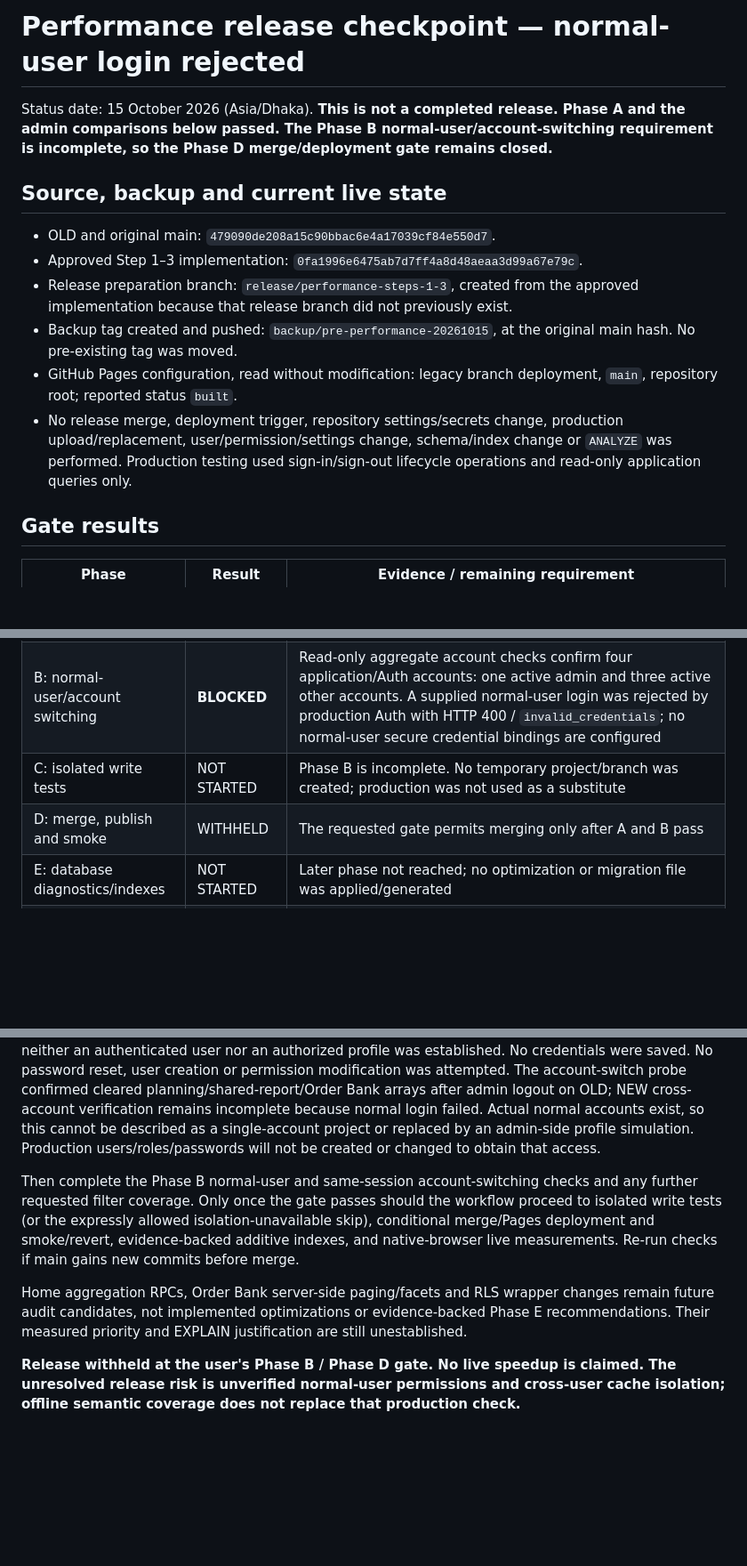
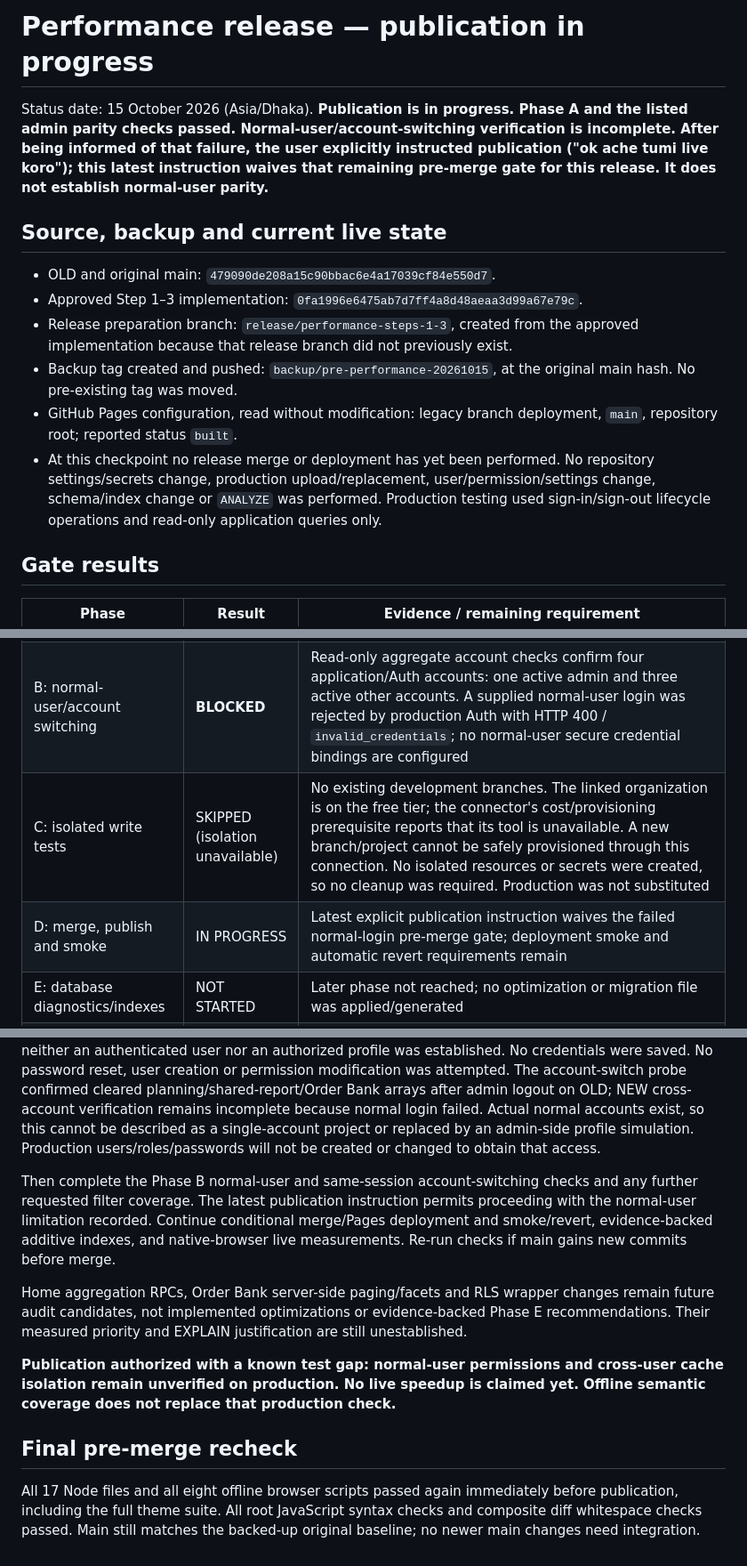
Before and after one commit to sayedsumon2025new/EKWL_Production_Planning_Dashboard, a Markdown page: FINAL_RELEASE_REPORT.md, 3 parts joined by grey strips. Shown at 89% size. Rendered like a GitHub page; blank space fills up the shorter version.

Commit message:
docs: record publication authorization and final release gates

```diff
--- a/FINAL_RELEASE_REPORT.md
+++ b/FINAL_RELEASE_REPORT.md
@@ -1,6 +1,6 @@
-# Performance release checkpoint — normal-user login rejected
+# Performance release — publication in progress
 
-Status date: 15 October 2026 (Asia/Dhaka). **This is not a completed release. Phase A and the admin comparisons below passed. The Phase B normal-user/account-switching requirement is incomplete, so the Phase D merge/deployment gate remains closed.**
+Status date: 15 October 2026 (Asia/Dhaka). **Publication is in progress. Phase A and the listed admin parity checks passed. Normal-user/account-switching verification is incomplete. After being informed of that failure, the user explicitly instructed publication ("ok ache tumi live koro"); this latest instruction waives that remaining pre-merge gate for this release. It does not establish normal-user parity.**
 
 ## Source, backup and current live state
 
@@ -9,7 +9,7 @@ Status date: 15 October 2026 (Asia/Dhaka). **This is not a completed release. Ph
 - Release preparation branch: `release/performance-steps-1-3`, created from the approved implementation because that release branch did not previously exist.
 - Backup tag created and pushed: `backup/pre-performance-20261015`, at the original main hash. No pre-existing tag was moved.
 - GitHub Pages configuration, read without modification: legacy branch deployment, `main`, repository root; reported status `built`.
-- No release merge, deployment trigger, repository settings/secrets change, production upload/replacement, user/permission/settings change, schema/index change or `ANALYZE` was performed. Production testing used sign-in/sign-out lifecycle operations and read-only application queries only.
+- At this checkpoint no release merge or deployment has yet been performed. No repository settings/secrets change, production upload/replacement, user/permission/settings change, schema/index change or `ANALYZE` was performed. Production testing used sign-in/sign-out lifecycle operations and read-only application queries only.
 
 ## Gate results
 
@@ -21,8 +21,8 @@ Status date: 15 October 2026 (Asia/Dhaka). **This is not a completed release. Ph
 | B: production access | PASS | Correct project accessed directly; explicit read-only SQL connection precheck; authenticated admin login to local OLD and NEW against production |
 | B: admin parity | PASS for listed checks | Real-data comparisons below, including a second planning selection and locally generated exports |
 | B: normal-user/account switching | **BLOCKED** | Read-only aggregate account checks confirm four application/Auth accounts: one active admin and three active other accounts. A supplied normal-user login was rejected by production Auth with HTTP 400 / `invalid_credentials`; no normal-user secure credential bindings are configured |
-| C: isolated write tests | NOT STARTED | Phase B is incomplete. No temporary project/branch was created; production was not used as a substitute |
-| D: merge, publish and smoke | WITHHELD | The requested gate permits merging only after A and B pass |
+| C: isolated write tests | SKIPPED (isolation unavailable) | No existing development branches. The linked organization is on the free tier; the connector's cost/provisioning prerequisite reports that its tool is unavailable. A new branch/project cannot be safely provisioned through this connection. No isolated resources or secrets were created, so no cleanup was required. Production was not substituted |
+| D: merge, publish and smoke | IN PROGRESS | Latest explicit publication instruction waives the failed normal-login pre-merge gate; deployment smoke and automatic revert requirements remain |
 | E: database diagnostics/indexes | NOT STARTED | Later phase not reached; no optimization or migration file was applied/generated |
 | F: deployed speed measurements | NOT RUN | Requires completed parity and deployment; no live speedup is claimed |
 
@@ -103,8 +103,12 @@ No code release has been merged, so no merge commit hash or release rollback com
 
 Verify an existing normal-user login in the dashboard, then configure its credentials securely (`EKWL_TEST_USER_EMAIL` and `EKWL_TEST_USER_PASSWORD`). The newly supplied credentials were tested without saving their values; production Auth rejected them with HTTP 400 / `invalid_credentials`, confirmed by an independent minimal native-browser authentication probe. After the user confirmed using the same credentials successfully, a further probe used the actual live GitHub Pages login form with a fresh browser context and native verified TLS. Its Auth token request again returned HTTP 400; neither an authenticated user nor an authorized profile was established. No credentials were saved. No password reset, user creation or permission modification was attempted. The account-switch probe confirmed cleared planning/shared-report/Order Bank arrays after admin logout on OLD; NEW cross-account verification remains incomplete because normal login failed. Actual normal accounts exist, so this cannot be described as a single-account project or replaced by an admin-side profile simulation. Production users/roles/passwords will not be created or changed to obtain that access.
 
-Then complete the Phase B normal-user and same-session account-switching checks and any further requested filter coverage. Only once the gate passes should the workflow proceed to isolated write tests (or the expressly allowed isolation-unavailable skip), conditional merge/Pages deployment and smoke/revert, evidence-backed additive indexes, and native-browser live measurements. Re-run checks if main gains new commits before merge.
+Then complete the Phase B normal-user and same-session account-switching checks and any further requested filter coverage. The latest publication instruction permits proceeding with the normal-user limitation recorded. Continue conditional merge/Pages deployment and smoke/revert, evidence-backed additive indexes, and native-browser live measurements. Re-run checks if main gains new commits before merge.
 
 Home aggregation RPCs, Order Bank server-side paging/facets and RLS wrapper changes remain future audit candidates, not implemented optimizations or evidence-backed Phase E recommendations. Their measured priority and EXPLAIN justification are still unestablished.
 
-**Release withheld at the user's Phase B / Phase D gate. No live speedup is claimed. The unresolved release risk is unverified normal-user permissions and cross-user cache isolation; offline semantic coverage does not replace that production check.**
+**Publication authorized with a known test gap: normal-user permissions and cross-user cache isolation remain unverified on production. No live speedup is claimed yet. Offline semantic coverage does not replace that production check.**
+
+## Final pre-merge recheck
+
+All 17 Node files and all eight offline browser scripts passed again immediately before publication, including the full theme suite. All root JavaScript syntax checks and composite diff whitespace checks passed. Main still matches the backed-up original baseline; no newer main changes need integration.
```
